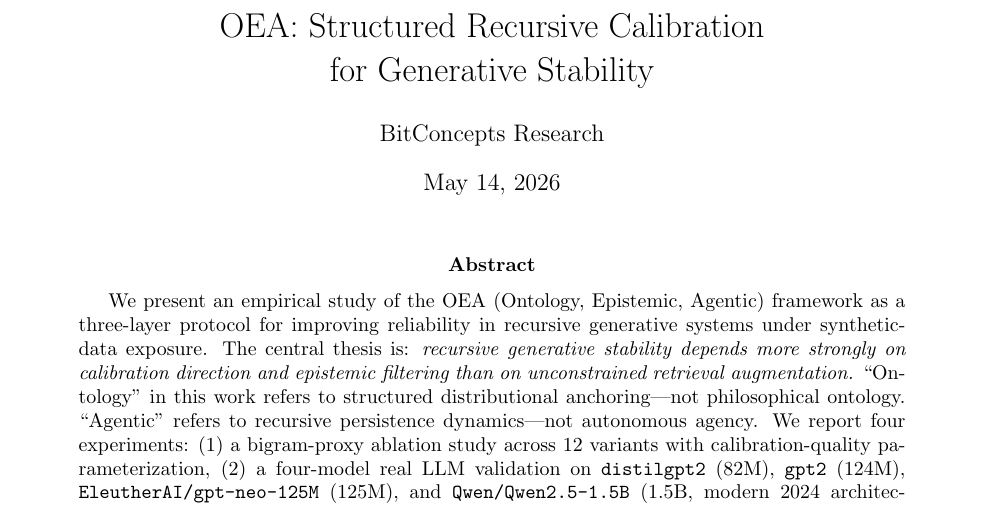
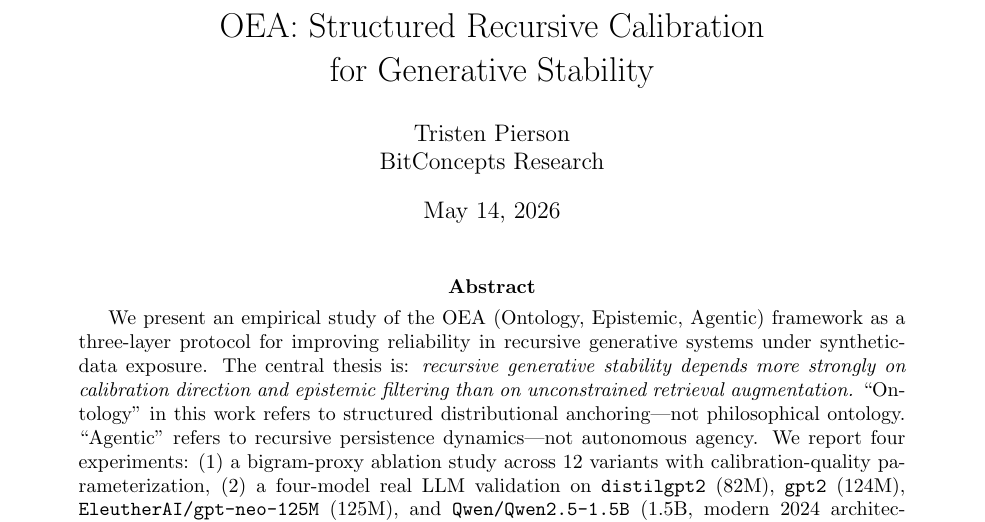
Before and after one commit to BitConcepts/oea-framework-paper, a LaTeX paper (arxiv/main.tex): part of page 1 of 14, cut so that both start at the same text. Compiled offline with pdfLaTeX.

Commit message:
chore: author name (Tristen Pierson), rebuild PDF and submission zip
Co-Authored-By: Oz <oz-agent@warp.dev>

```diff
--- a/arxiv/main.tex
+++ b/arxiv/main.tex
@@ -13,7 +13,7 @@
 \geometry{margin=1in}
 
 \title{OEA: Structured Recursive Calibration\\for Generative Stability}
-\author{BitConcepts Research}
+\author{Tristen Pierson\\BitConcepts Research}
 \date{\today}
 
 \begin{document}
```
Also changed, not shown: 1 other file.
